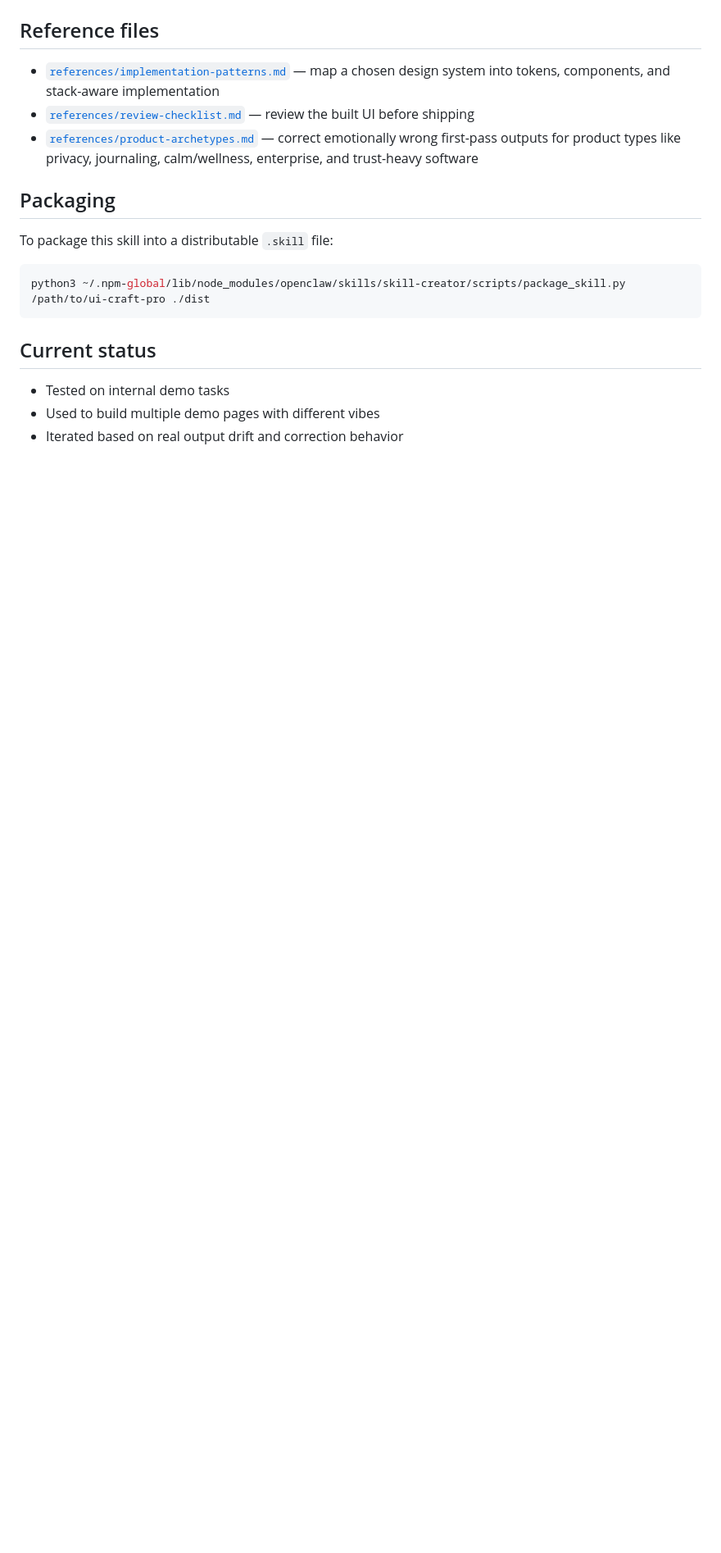
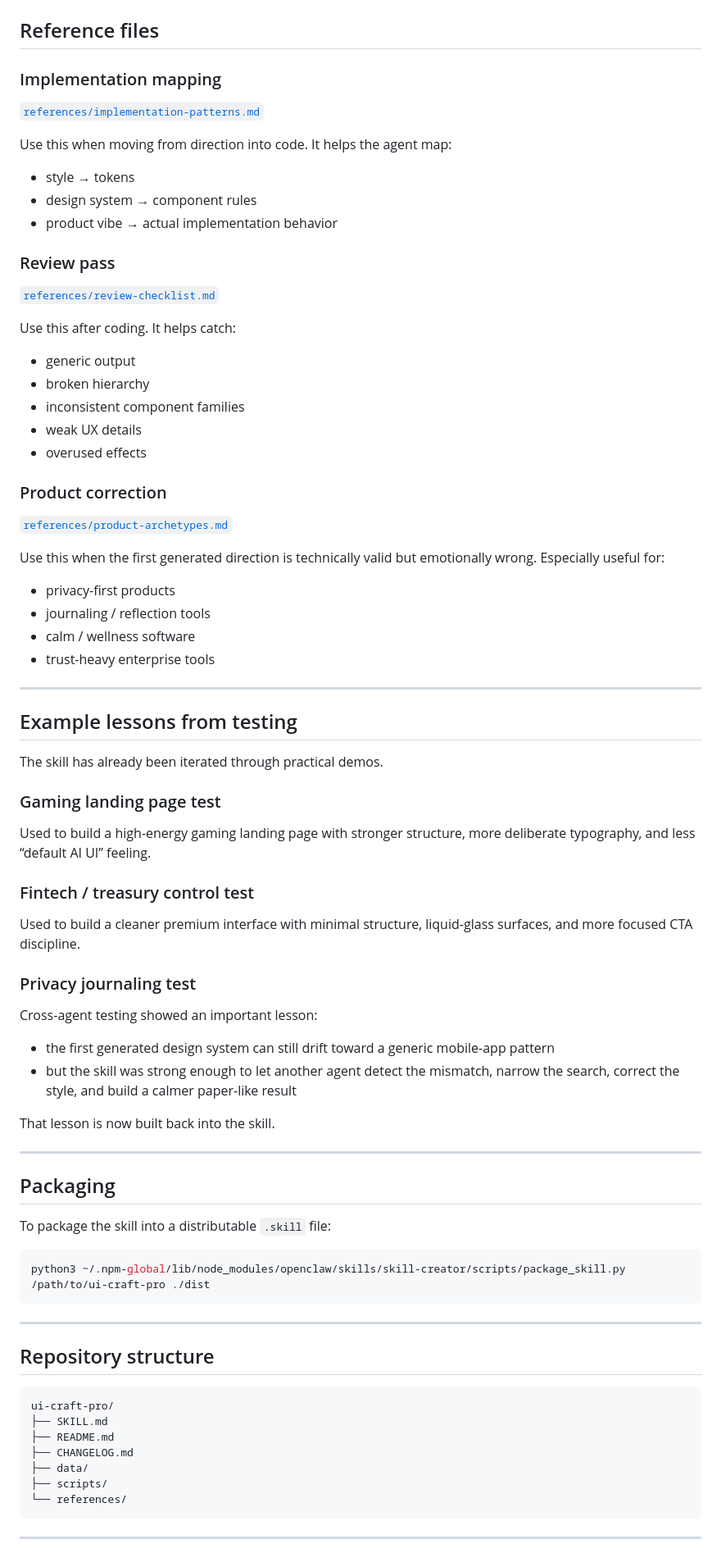
Before and after one commit to AiraEliteAgent/ui-craft-pro, a Markdown page: README.md, the part around one of its changes. Shown at 82% size. Rendered like a GitHub page; blank space fills up the shorter version.

````diff
--- a/README.md
+++ b/README.md
@@ -74,20 +158,78 @@ This skill is most useful when an agent needs to work on:
 
 ## Reference files
 
-- [`references/implementation-patterns.md`](references/implementation-patterns.md) — map a chosen design system into tokens, components, and stack-aware implementation
-- [`references/review-checklist.md`](references/review-checklist.md) — review the built UI before shipping
-- [`references/product-archetypes.md`](references/product-archetypes.md) — correct emotionally wrong first-pass outputs for product types like privacy, journaling, calm/wellness, enterprise, and trust-heavy software
+### Implementation mapping
+[`references/implementation-patterns.md`](references/implementation-patterns.md)
+
+Use this when moving from direction into code.
+It helps the agent map:
+- style → tokens
+- design system → component rules
+- product vibe → actual implementation behavior
+
+### Review pass
+[`references/review-checklist.md`](references/review-checklist.md)
+
+Use this after coding.
+It helps catch:
+- generic output
+- broken hierarchy
+- inconsistent component families
+- weak UX details
+- overused effects
+
+### Product correction
+[`references/product-archetypes.md`](references/product-archetypes.md)
+
+Use this when the first generated direction is technically valid but emotionally wrong.
+Especially useful for:
+- privacy-first products
+- journaling / reflection tools
+- calm / wellness software
+- trust-heavy enterprise tools
+
+---
+
+## Example lessons from testing
+
+The skill has already been iterated through practical demos.
+
+### Gaming landing page test
+Used to build a high-energy gaming landing page with stronger structure, more deliberate typography, and less “default AI UI” feeling.
+
+### Fintech / treasury control test
+Used to build a cleaner premium interface with minimal structure, liquid-glass surfaces, and more focused CTA discipline.
+
+### Privacy journaling test
+Cross-agent testing showed an important lesson:
+- the first generated design system can still drift toward a generic mobile-app pattern
+- but the skill was strong enough to let another agent detect the mismatch, narrow the search, correct the style, and build a calmer paper-like result
+
+That lesson is now built back into the skill.
+
+---
 
 ## Packaging
 
-To package this skill into a distributable `.skill` file:
+To package the skill into a distributable `.skill` file:
 
 ```bash
 python3 ~/.npm-global/lib/node_modules/openclaw/skills/skill-creator/scripts/package_skill.py /path/to/ui-craft-pro ./dist
 ```
 
-## Current status
+---
 
-- Tested on internal demo tasks
-- Used to build multiple demo pages with different vibes
-- Iterated based on real output drift and correction behavior
+## Repository structure
+
+```text
+ui-craft-pro/
+├── SKILL.md
+├── README.md
+├── CHANGELOG.md
+├── data/
+├── scripts/
+└── references/
+```
+
+---
+
````
Also changed, not shown: other parts of README.md (+132 -37 lines).
